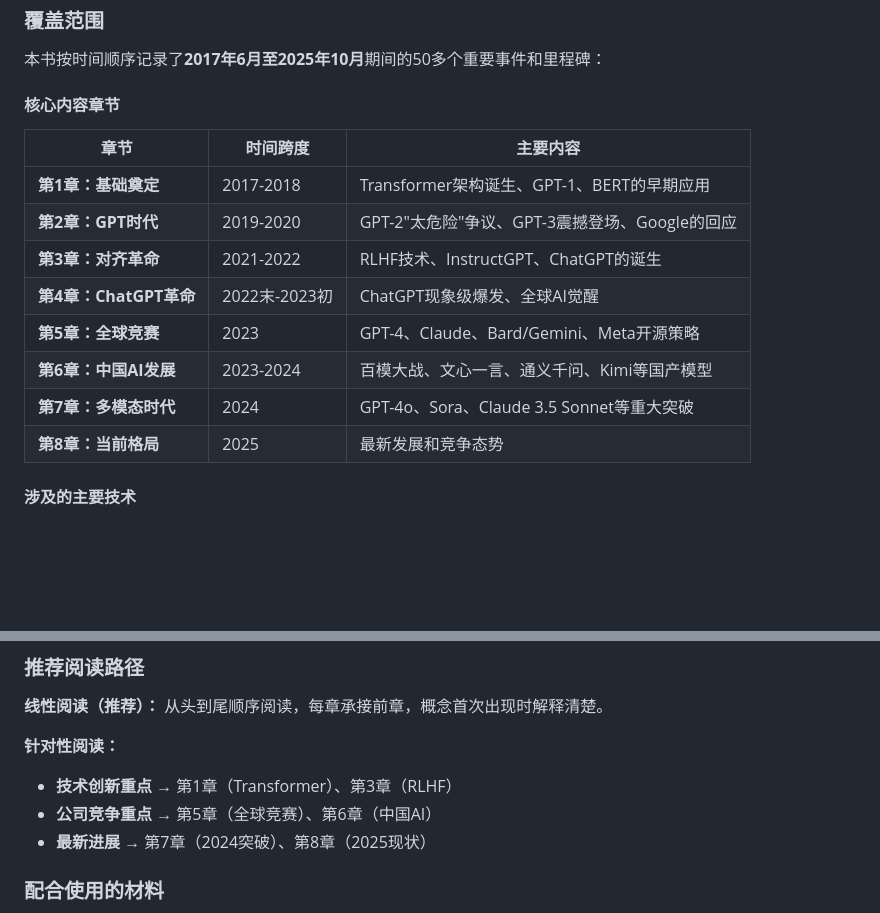
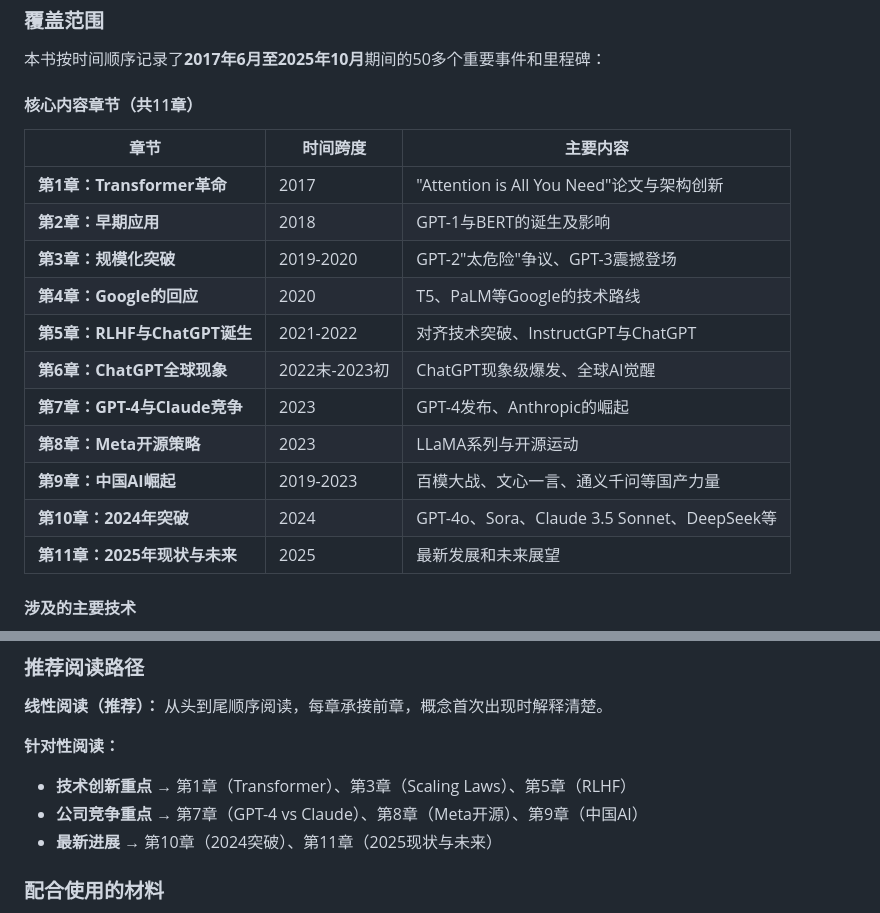
Before and after one commit to BinaryRisker/llm_history, a Markdown page: README.md, 2 parts joined by grey strips. Rendered like a GitHub page; blank space fills up the shorter version.

Commit message:
fix: correct chapter count from 8 to 11 in README
- Update chapter table to show all 11 chapters with accurate titles
- Align with reading-guide.md structure (第1-11章)
- Fix targeted reading recommendations to match actual chapters

```diff
--- a/README.md
+++ b/README.md
@@ -30,18 +30,21 @@
 
 本书按时间顺序记录了**2017年6月至2025年10月**期间的50多个重要事件和里程碑：
 
-#### 核心内容章节
+#### 核心内容章节（共11章）
 
 | 章节 | 时间跨度 | 主要内容 |
 |------|---------|---------|
-| **第1章：基础奠定** | 2017-2018 | Transformer架构诞生、GPT-1、BERT的早期应用 |
-| **第2章：GPT时代** | 2019-2020 | GPT-2"太危险"争议、GPT-3震撼登场、Google的回应 |
-| **第3章：对齐革命** | 2021-2022 | RLHF技术、InstructGPT、ChatGPT的诞生 |
-| **第4章：ChatGPT革命** | 2022末-2023初 | ChatGPT现象级爆发、全球AI觉醒 |
-| **第5章：全球竞赛** | 2023 | GPT-4、Claude、Bard/Gemini、Meta开源策略 |
-| **第6章：中国AI发展** | 2023-2024 | 百模大战、文心一言、通义千问、Kimi等国产模型 |
-| **第7章：多模态时代** | 2024 | GPT-4o、Sora、Claude 3.5 Sonnet等重大突破 |
-| **第8章：当前格局** | 2025 | 最新发展和竞争态势 |
+| **第1章：Transformer革命** | 2017 | "Attention is All You Need"论文与架构创新 |
+| **第2章：早期应用** | 2018 | GPT-1与BERT的诞生及影响 |
+| **第3章：规模化突破** | 2019-2020 | GPT-2"太危险"争议、GPT-3震撼登场 |
+| **第4章：Google的回应** | 2020 | T5、PaLM等Google的技术路线 |
+| **第5章：RLHF与ChatGPT诞生** | 2021-2022 | 对齐技术突破、InstructGPT与ChatGPT |
+| **第6章：ChatGPT全球现象** | 2022末-2023初 | ChatGPT现象级爆发、全球AI觉醒 |
+| **第7章：GPT-4与Claude竞争** | 2023 | GPT-4发布、Anthropic的崛起 |
+| **第8章：Meta开源策略** | 2023 | LLaMA系列与开源运动 |
+| **第9章：中国AI崛起** | 2019-2023 | 百模大战、文心一言、通义千问等国产力量 |
+| **第10章：2024年突破** | 2024 | GPT-4o、Sora、Claude 3.5 Sonnet、DeepSeek等 |
+| **第11章：2025年现状与未来** | 2025 | 最新发展和未来展望 |
 
 #### 涉及的主要技术
 
@@ -106,9 +109,9 @@
 **线性阅读（推荐）：** 从头到尾顺序阅读，每章承接前章，概念首次出现时解释清楚。
 
 **针对性阅读：**
-- **技术创新重点** → 第1章（Transformer）、第3章（RLHF）
-- **公司竞争重点** → 第5章（全球竞赛）、第6章（中国AI）
-- **最新进展** → 第7章（2024突破）、第8章（2025现状）
+- **技术创新重点** → 第1章（Transformer）、第3章（Scaling Laws）、第5章（RLHF）
+- **公司竞争重点** → 第7章（GPT-4 vs Claude）、第8章（Meta开源）、第9章（中国AI）
+- **最新进展** → 第10章（2024突破）、第11章（2025现状与未来）
 
 ### 配合使用的材料
 
```
Also changed, not shown: other parts of README.md (+1 -1 lines).
